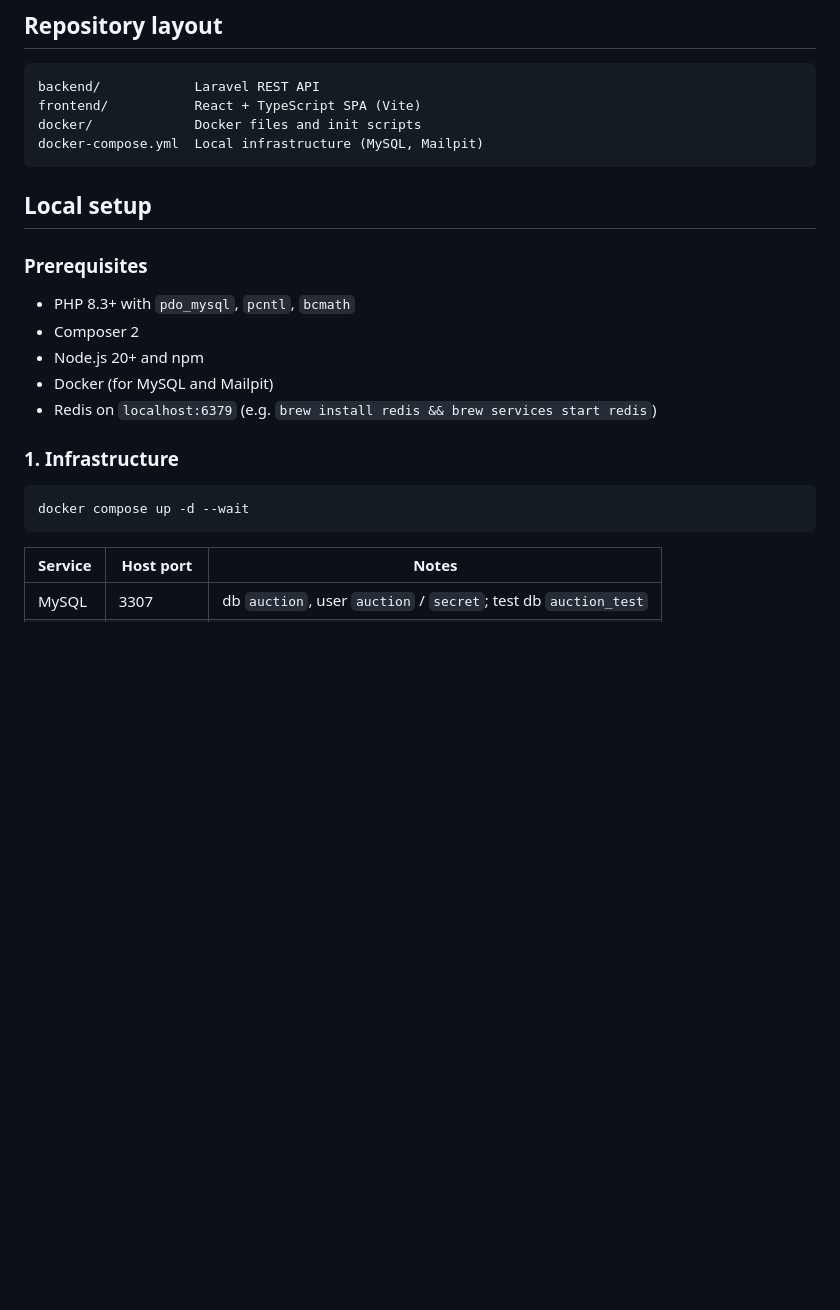
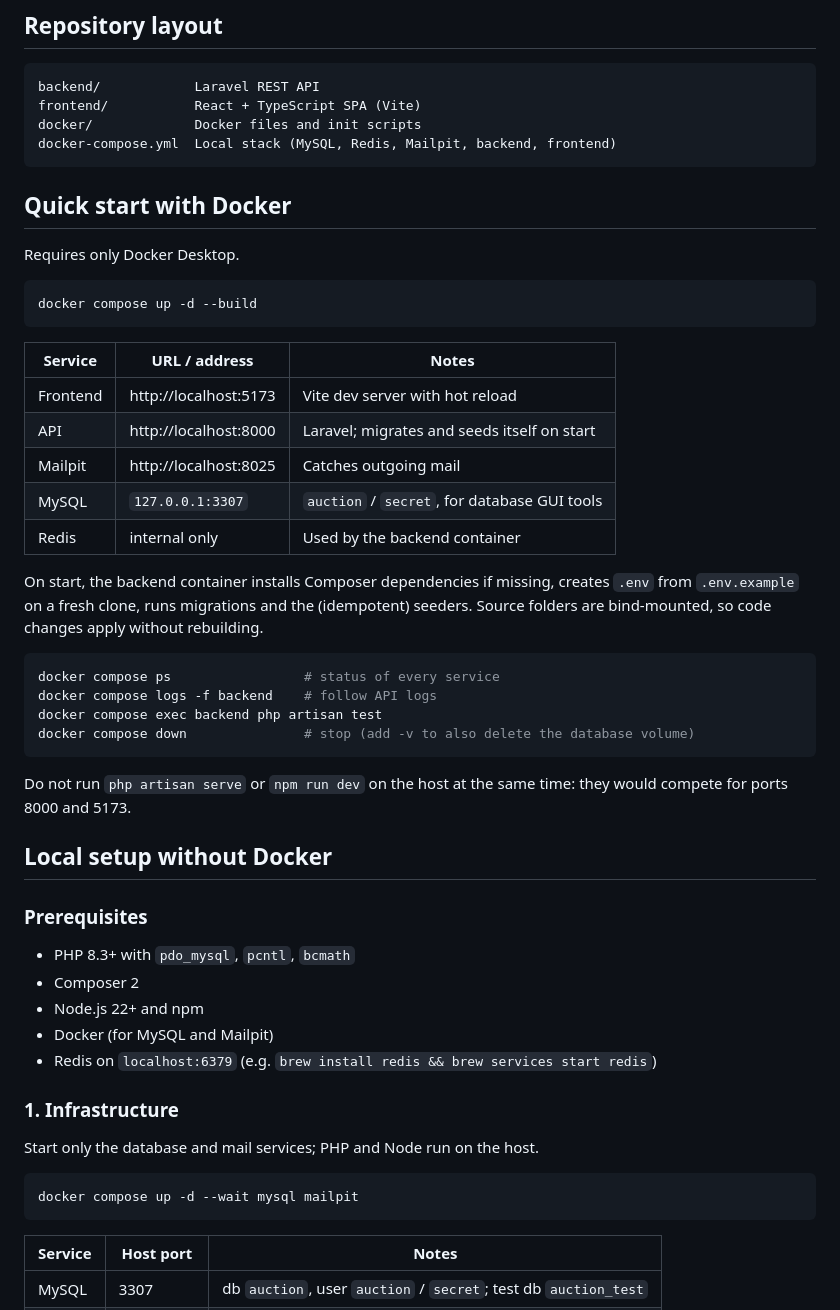
Before and after one commit to sachithnim/Real-Time-Auction-Platform, a Markdown page: README.md, the part around the change. GitHub-like rendering; blank space fills up the shorter version.

Commit message:
docs: describe running the stack with Docker

````diff
--- a/README.md
+++ b/README.md
@@ -20,23 +20,55 @@ private reserve prices and real-time updates over WebSockets.
 backend/            Laravel REST API
 frontend/           React + TypeScript SPA (Vite)
 docker/             Docker files and init scripts
-docker-compose.yml  Local infrastructure (MySQL, Mailpit)
+docker-compose.yml  Local stack (MySQL, Redis, Mailpit, backend, frontend)
 ```
 
-## Local setup
+## Quick start with Docker
+
+Requires only Docker Desktop.
+
+```bash
+docker compose up -d --build
+```
+
+| Service  | URL / address                     | Notes                                              |
+|----------|-----------------------------------|----------------------------------------------------|
+| Frontend | http://localhost:5173             | Vite dev server with hot reload                    |
+| API      | http://localhost:8000             | Laravel; migrates and seeds itself on start        |
+| Mailpit  | http://localhost:8025             | Catches outgoing mail                              |
+| MySQL    | `127.0.0.1:3307`                  | `auction` / `secret`, for database GUI tools       |
+| Redis    | internal only                     | Used by the backend container                      |
+
+On start, the backend container installs Composer dependencies if missing, creates `.env` from
+`.env.example` on a fresh clone, runs migrations and the (idempotent) seeders. Source folders are
+bind-mounted, so code changes apply without rebuilding.
+
+```bash
+docker compose ps                 # status of every service
+docker compose logs -f backend    # follow API logs
+docker compose exec backend php artisan test
+docker compose down               # stop (add -v to also delete the database volume)
+```
+
+Do not run `php artisan serve` or `npm run dev` on the host at the same time: they would compete for
+ports 8000 and 5173.
+
+## Local setup without Docker
 
 ### Prerequisites
 
 - PHP 8.3+ with `pdo_mysql`, `pcntl`, `bcmath`
 - Composer 2
-- Node.js 20+ and npm
+- Node.js 22+ and npm
 - Docker (for MySQL and Mailpit)
 - Redis on `localhost:6379` (e.g. `brew install redis && brew services start redis`)
 
 ### 1. Infrastructure
 
+Start only the database and mail services; PHP and Node run on the host.
+
 ```bash
-docker compose up -d --wait
+docker compose up -d --wait mysql mailpit
 ```
 
 | Service | Host port  | Notes                                                             |
````
